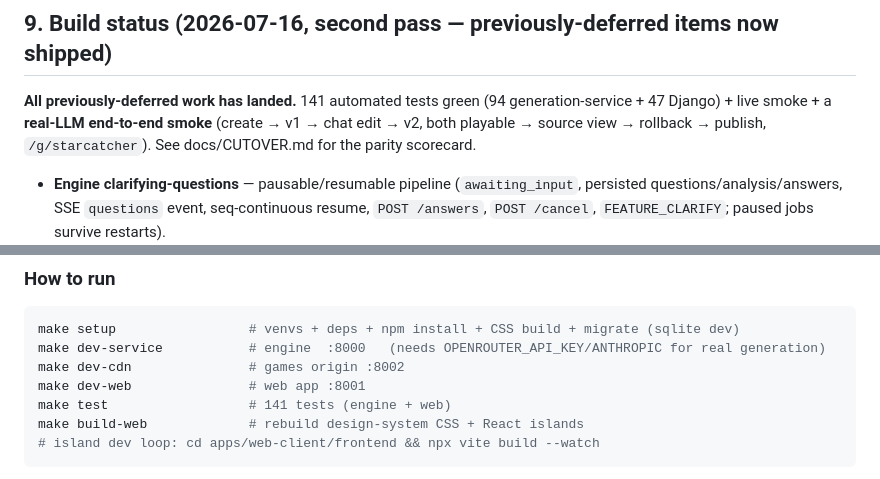
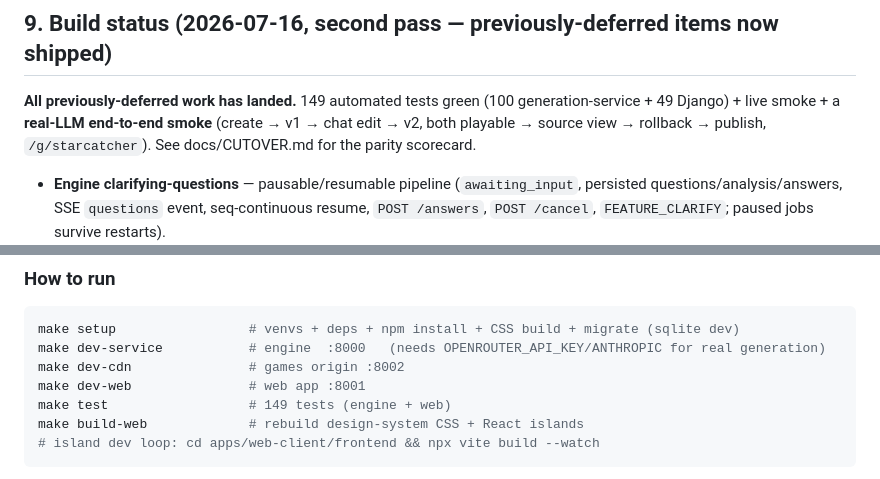
Before and after one commit to Mohammadnim123/mawdoo3_gaming, a Markdown page: docs/CODPLY_MIGRATION.md, 2 parts joined by grey strips. Rendered like a GitHub page.

Commit message:
Docs + memory: final counts (149 tests), cutover-ready status
Co-Authored-By: Claude Fable 5 <noreply@anthropic.com>

````diff
--- a/docs/CODPLY_MIGRATION.md
+++ b/docs/CODPLY_MIGRATION.md
@@ -198,8 +198,8 @@ gate→package→store` pipeline:
 
 ## 9. Build status (2026-07-16, second pass — previously-deferred items now shipped)
 
-**All previously-deferred work has landed.** 141 automated tests green
-(94 generation-service + 47 Django) + live smoke + a **real-LLM end-to-end
+**All previously-deferred work has landed.** 149 automated tests green
+(100 generation-service + 49 Django) + live smoke + a **real-LLM end-to-end
 smoke** (create → v1 → chat edit → v2, both playable → source view → rollback
 → publish, `/g/starcatcher`). See docs/CUTOVER.md for the parity scorecard.
 
@@ -248,7 +248,7 @@ make setup                 # venvs + deps + npm install + CSS build + migrate (s
 make dev-service           # engine  :8000   (needs OPENROUTER_API_KEY/ANTHROPIC for real generation)
 make dev-cdn               # games origin :8002
 make dev-web               # web app :8001
-make test                  # 141 tests (engine + web)
+make test                  # 149 tests (engine + web)
 make build-web             # rebuild design-system CSS + React islands
 # island dev loop: cd apps/web-client/frontend && npx vite build --watch
 ```
````
Also changed, not shown: docs/CUTOVER.md (+2 -2 lines).
